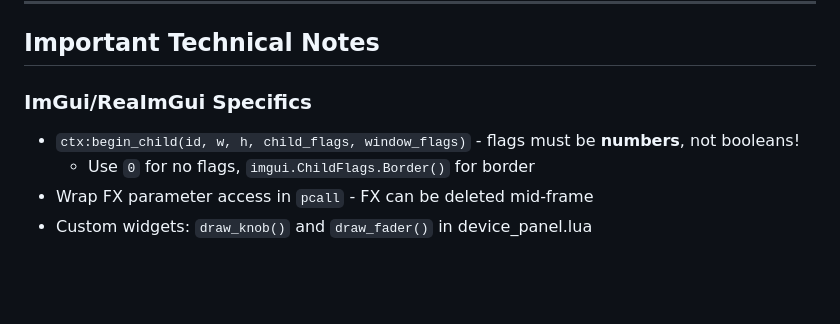
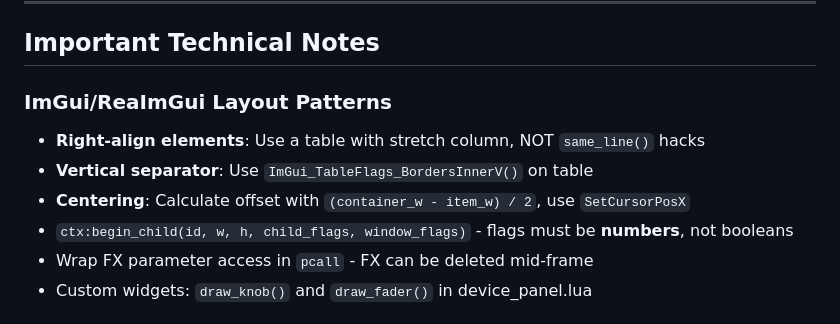
Before and after one commit to Conceptual-Machines/SideFX, a Markdown page: AGENT_HANDOFF.md, the part around one of its changes. GitHub-like rendering; blank space fills up the shorter version.

```diff
--- a/AGENT_HANDOFF.md
+++ b/AGENT_HANDOFF.md
@@ -91,9 +109,11 @@ M.config = {
 
 ## Important Technical Notes
 
-### ImGui/ReaImGui Specifics
-- `ctx:begin_child(id, w, h, child_flags, window_flags)` - flags must be **numbers**, not booleans!
-  - Use `0` for no flags, `imgui.ChildFlags.Border()` for border
+### ImGui/ReaImGui Layout Patterns
+- **Right-align elements**: Use a table with stretch column, NOT `same_line()` hacks
+- **Vertical separator**: Use `ImGui_TableFlags_BordersInnerV()` on table
+- **Centering**: Calculate offset with `(container_w - item_w) / 2`, use `SetCursorPosX`
+- `ctx:begin_child(id, w, h, child_flags, window_flags)` - flags must be **numbers**, not booleans
 - Wrap FX parameter access in `pcall` - FX can be deleted mid-frame
 - Custom widgets: `draw_knob()` and `draw_fader()` in device_panel.lua
 
```
Also changed, not shown: other parts of AGENT_HANDOFF.md (+69 -32 lines).
